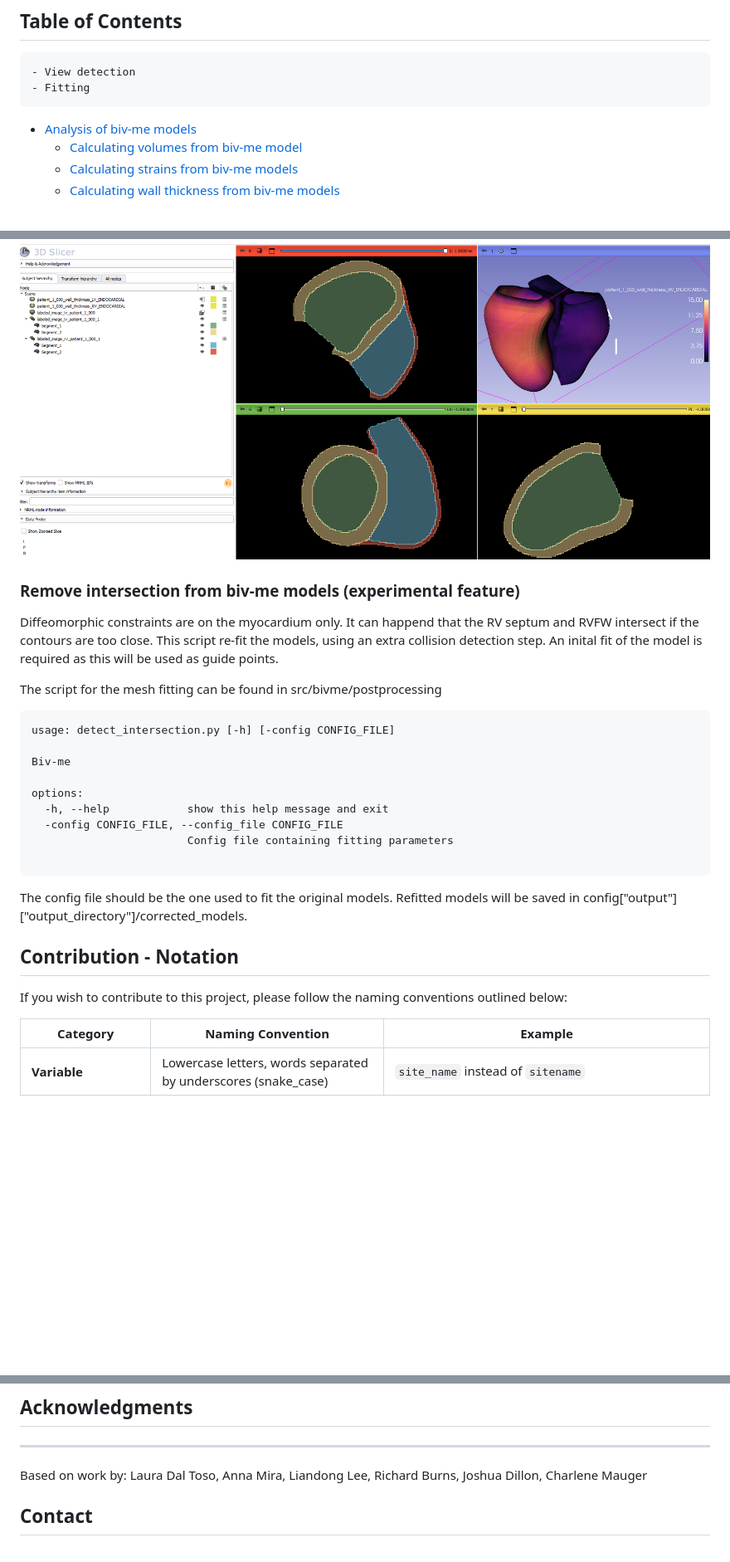
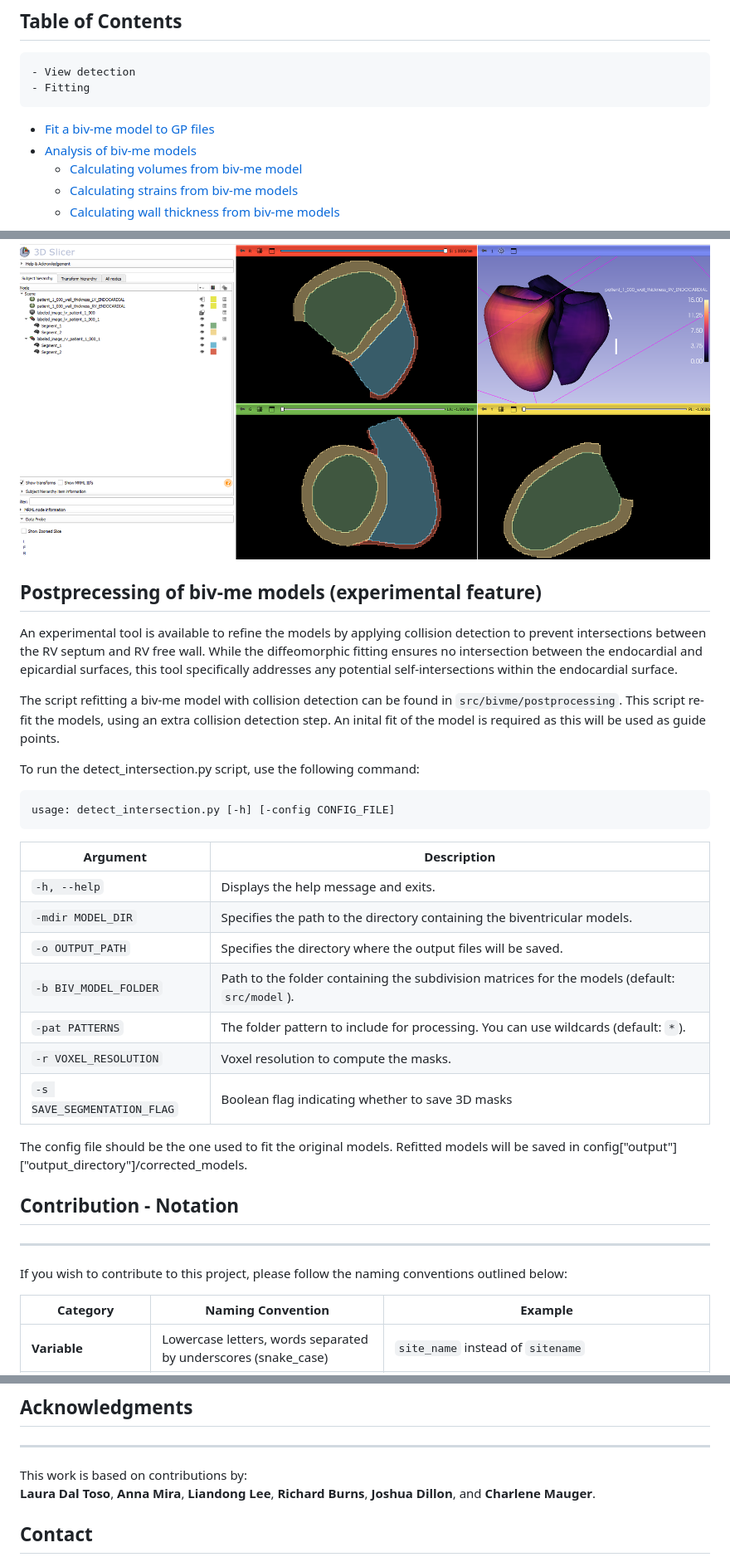
Before and after one commit to UOA-Heart-Mechanics-Research/biv-me, a Markdown page: README.md, 3 parts joined by grey strips. Shown at 83% size. Rendered like a GitHub page; blank space fills up the shorter version.

Commit message:
update fitting part

````diff
--- a/README.md
+++ b/README.md
@@ -50,6 +50,7 @@ python src/pyezzi/setup.py build_ext --inplace
     - View detection
     - Fitting
 
+- [Fit a biv-me model to GP files](#fit-a-biv-me-model-to-gp-files)
 - [Analysis of biv-me models](#analysis-of-biv-me-models)
   - [Calculating volumes from biv-me model](#calculate-volumes-from-biv-me-models)
   - [Calculating strains from biv-me models](#calculate-strains-from-biv-me-models)
@@ -261,29 +268,33 @@ python compute_wall_thickness.py -mdir ../../../example/fitted-models -o example
 The output files will look like this in 3D Slicer:
 ![Wall_thickness](images/WallThickness.png)
 
-### Remove intersection from biv-me models (experimental feature)
-Diffeomorphic constraints are on the myocardium only. It can happend that the RV septum and RVFW intersect if the contours are too close. This script re-fit the models, using an extra collision detection step. An inital fit of the model is required as this will be used as guide points.
 
-The script for the mesh fitting can be found in src/bivme/postprocessing
-```
+## Postprecessing of biv-me models (experimental feature)
+An experimental tool is available to refine the models by applying collision detection to prevent intersections between the RV septum and RV free wall. While the diffeomorphic fitting ensures no intersection between the endocardial and epicardial surfaces, this tool specifically addresses any potential self-intersections within the endocardial surface.
+
+The script refitting a biv-me model with collision detection can be found in `src/bivme/postprocessing`. This script re-fit the models, using an extra collision detection step. An inital fit of the model is required as this will be used as guide points.
+
+To run the detect_intersection.py script, use the following command:
+
+```bash
 usage: detect_intersection.py [-h] [-config CONFIG_FILE]
+ ```
 
-Biv-me
-
-options:
-  -h, --help            show this help message and exit
-  -config CONFIG_FILE, --config_file CONFIG_FILE
-                        Config file containing fitting parameters
-
-```
+| **Argument**          | **Description**                                                                               |
+| --------------------- | ---------------------------------------------------------------------------------------------
+| `-h, --help`          | Displays the help message and exits.                                                          |
+| `-mdir MODEL_DIR`     | Specifies the path to the directory containing the biventricular models.                      |
+| `-o OUTPUT_PATH`      | Specifies the directory where the output files will be saved.                                 |
+| `-b BIV_MODEL_FOLDER` | Path to the folder containing the subdivision matrices for the models (default: `src/model`). |
+| `-pat PATTERNS`       | The folder pattern to include for processing. You can use wildcards (default: `*`).           |
+| `-r VOXEL_RESOLUTION`        | Voxel resolution to compute the masks.                                        |
+| `-s SAVE_SEGMENTATION_FLAG` | Boolean flag indicating whether to save 3D masks
 
 The config file should be the one used to fit the original models. Refitted models will be saved in config["output"]["output_directory"]/corrected_models.
 
-
-Contribution - Notation
+## Contribution - Notation
 -----------------------------------------------
 If you wish to contribute to this project, please follow the naming conventions outlined below:
-
 
 | **Category**         | **Naming Convention**                                               | **Example**                                               |
 |----------------------|---------------------------------------------------------------------|-----------------------------------------------------------|
@@ -300,9 +311,8 @@ If you wish to contribute to this project, please follow the naming conventions
 
 ## Acknowledgments
 ------------------------------------
-Based on work by: Laura Dal Toso, Anna Mira, Liandong Lee, Richard Burns, Joshua Dillon, Charlene Mauger
-
-
+This work is based on contributions by:
+**Laura Dal Toso**, **Anna Mira**, **Liandong Lee**, **Richard Burns**, **Joshua Dillon**, and **Charlene Mauger**.
 
 ## Contact
 For questions or issues, please open an issue on GitHub or contact [joshua.dillon@auckland.ac.nz](joshua.dillon@auckland.ac.nz) or [charlene.1.mauger@kcl.ac.uk](charlene.1.mauger@kcl.ac.uk)
````
Also changed, not shown: other parts of README.md (+21 -15 lines).
